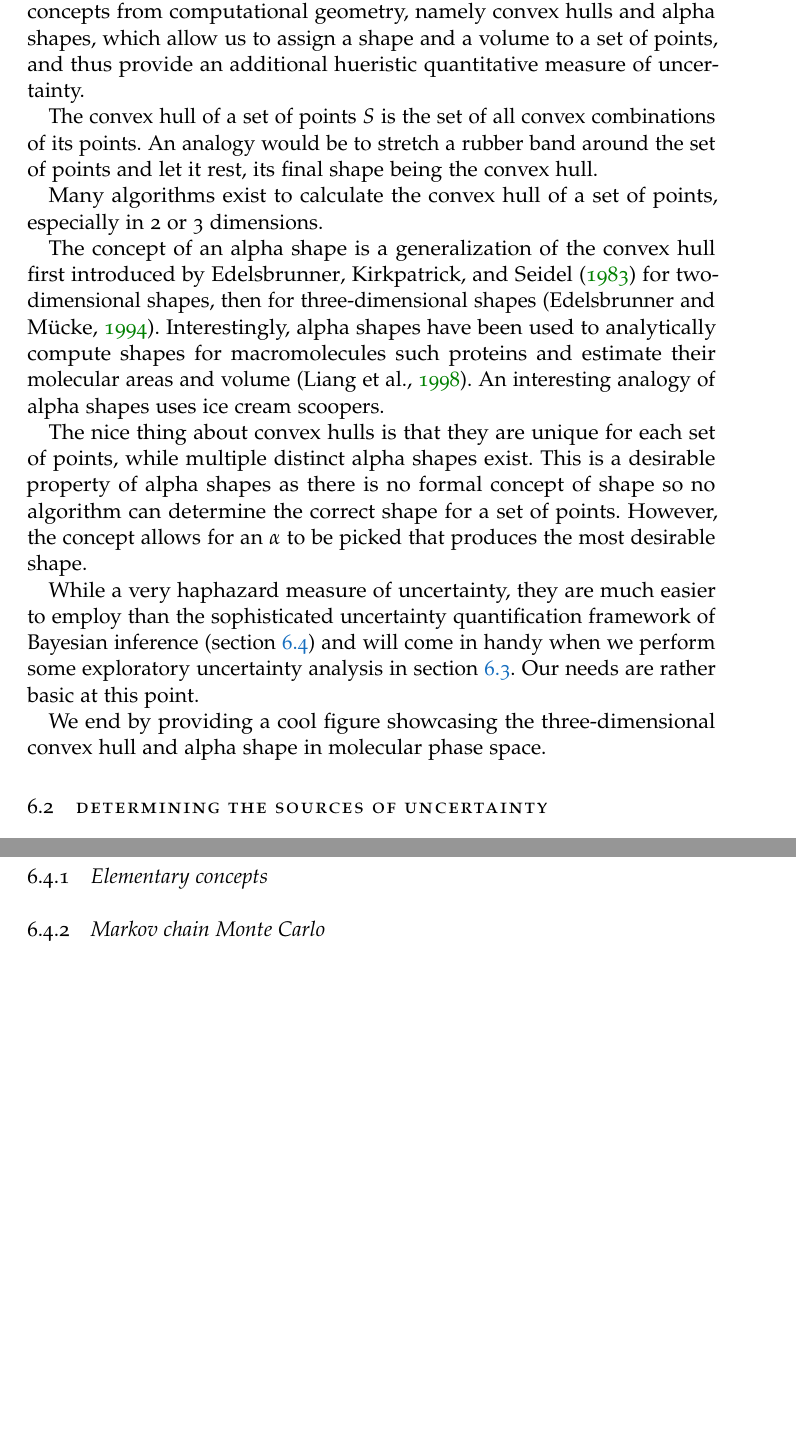
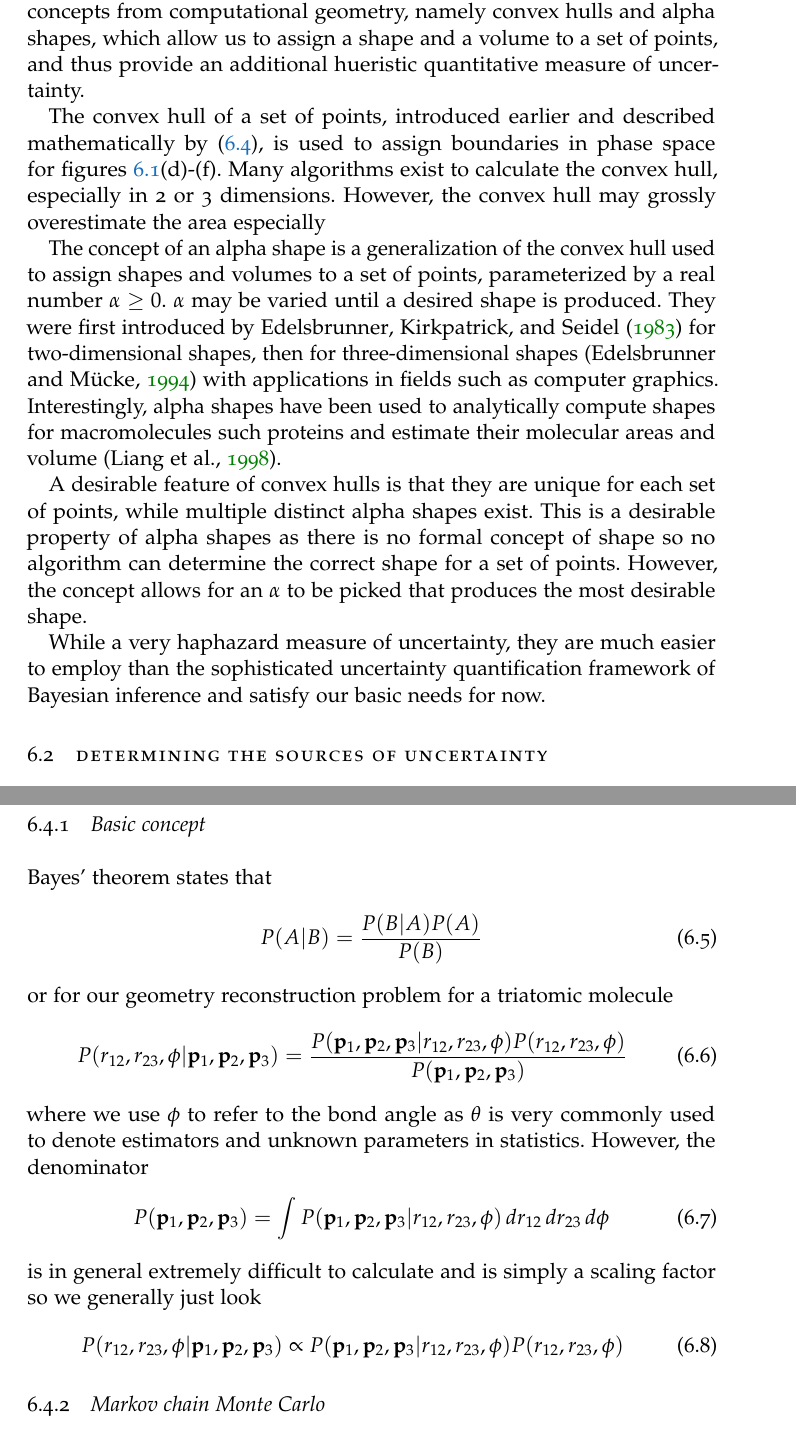
Before and after one commit to ali-ramadhan/msc-thesis, a LaTeX thesis (msc-thesis.tex, which reads Chapters/UncertaintyQuantification.tex): two parts of pages 83 and 87 of 114 before the commit and two parts of pages 83 and 87 of 115 after it, joined at a grey line, cut so that both start at the same text, the shorter picture padded with empty space. Compiled offline with pdfLaTeX.

Commit message:
Revised uncertainty quantification chapter a bit.

```diff
--- a/Chapters/UncertaintyQuantification.tex
+++ b/Chapters/UncertaintyQuantification.tex
@@ -96,17 +96,15 @@ An interesting observation resulting from the close inspection of the open blue
 \subsection{Convex hulls and alpha shapes}
 To quantify the uncertainty in the geometries, we will use two useful concepts from computational geometry, namely convex hulls and alpha shapes, which allow us to assign a shape and a volume to a set of points, and thus provide an additional hueristic quantitative measure of uncertainty.
 
-The convex hull of a set of points $S$ is the set of all convex combinations of its points. An analogy would be to stretch a rubber band around the set of points and let it rest, its final shape being the convex hull.
+The convex hull of a set of points, introduced earlier and described mathematically by \eqref{eq:convexhull}, is used to assign boundaries in phase space for figures \ref{fig:OCS222Uncertainty}(d)-(f). Many algorithms exist to calculate the convex hull, especially in 2 or 3 dimensions. However, the convex hull may grossly overestimate the area especially
 
-Many algorithms exist to calculate the convex hull of a set of points, especially in 2 or 3 dimensions.
+The concept of an alpha shape is a generalization of the convex hull used to assign shapes and volumes to a set of points, parameterized by a real number $\alpha \ge 0$. $\alpha$ may be varied until a desired shape is produced. They were first introduced by \citet{Edelsbrunner83} for two-dimensional shapes, then for three-dimensional shapes \citep{Edelsbrunner94} with applications in fields such as computer graphics. Interestingly, alpha shapes have been used to analytically compute shapes for macromolecules such proteins and estimate their molecular areas and volume \citep{Liang98}. % An interesting analogy of alpha shapes uses ice cream scoopers.
 
-The concept of an alpha shape is a generalization of the convex hull first introduced by \citet{Edelsbrunner83} for two-dimensional shapes, then for three-dimensional shapes \citep{Edelsbrunner94}. Interestingly, alpha shapes have been used to analytically compute shapes for macromolecules such proteins and estimate their molecular areas and volume \citep{Liang98}. An interesting analogy of alpha shapes uses ice cream scoopers.
+A desirable feature of convex hulls is that they are unique for each set of points, while multiple distinct alpha shapes exist. This is a desirable property of alpha shapes as there is no formal concept of shape so no algorithm can determine the correct shape for a set of points. However, the concept allows for an $\alpha$ to be picked that produces the most desirable shape.
 
-The nice thing about convex hulls is that they are unique for each set of points, while multiple distinct alpha shapes exist. This is a desirable property of alpha shapes as there is no formal concept of shape so no algorithm can determine the correct shape for a set of points. However, the concept allows for an $\alpha$ to be picked that produces the most desirable shape.
+While a very haphazard measure of uncertainty, they are much easier to employ than the sophisticated uncertainty quantification framework of Bayesian inference and satisfy our basic needs for now.
 
-While a very haphazard measure of uncertainty, they are much easier to employ than the sophisticated uncertainty quantification framework of Bayesian inference (section \ref{sec:uncertaintyBayesian}) and will come in handy when we perform some exploratory uncertainty analysis in section \ref{sec:uncertaintyAnalysis}. Our needs are rather basic at this point.
-
-We end by providing a cool figure showcasing the three-dimensional convex hull and alpha shape in molecular phase space.
+% We end by providing a cool figure showcasing the three-dimensional convex hull and alpha shape in molecular phase space.
 
 % figure Z here
 
@@ -154,10 +152,29 @@ A well-known article authored by \citet{Efron86} and titled ``Why isn't everyone
 
 Numerous textbooks exist on the topic. \citet{Gelman14} provide an excellent introduction to Bayesian data analysis, especially the theory while \citet{Kruschke14} provide a very solid and easy to follow introduction especially to Markov chain Monte Carlo methods which we cover in more depth later.
 
-\subsection{Elementary concepts}
+\subsection{Basic concept}
 % Ideas?: credibility, models, parameters, distributions.
 % Theory?: Bayes Theorem, prior predictive, posterior, posterior mode (read up).
 % Bayes’ theorem: we just need to do a multi-dimensional integral
+
+Bayes' theorem states that
+\begin{equation}
+  P(A|B) = \frac{P(B|A) P(A)}{P(B)}
+\end{equation}
+or for our geometry reconstruction problem for a triatomic molecule
+\begin{equation}
+  P(r_{12}, r_{23}, \phi|\mathbf{p}_1, \mathbf{p}_2, \mathbf{p}_3) = \frac{P(\mathbf{p}_1, \mathbf{p}_2, \mathbf{p}_3|r_{12}, r_{23}, \phi) P(r_{12}, r_{23}, \phi)}{P(\mathbf{p}_1, \mathbf{p}_2, \mathbf{p}_3)}
+\end{equation}
+where we use $\phi$ to refer to the bond angle as $\theta$ is very commonly used to denote estimators and unknown parameters in statistics. However, the denominator
+\begin{equation}
+  P(\mathbf{p}_1, \mathbf{p}_2, \mathbf{p}_3) =
+    \int P(\mathbf{p}_1, \mathbf{p}_2, \mathbf{p}_3|r_{12}, r_{23}, \phi)
+    \mathop{dr_{12}} \mathop{dr_{23}} \mathop{d\phi}
+\end{equation}
+is in general extremely difficult to calculate and is simply a scaling factor so we generally just look
+\begin{equation}
+  P(r_{12}, r_{23}, \phi|\mathbf{p}_1, \mathbf{p}_2, \mathbf{p}_3) \propto P(\mathbf{p}_1, \mathbf{p}_2, \mathbf{p}_3|r_{12}, r_{23}, \phi) P(r_{12}, r_{23}, \phi)
+\end{equation}
 
 \subsection{Markov chain Monte Carlo}
 % The basic idea
```
Also changed, not shown: Chapters/UncertaintyQuantification.tex (8 more changed lines).
